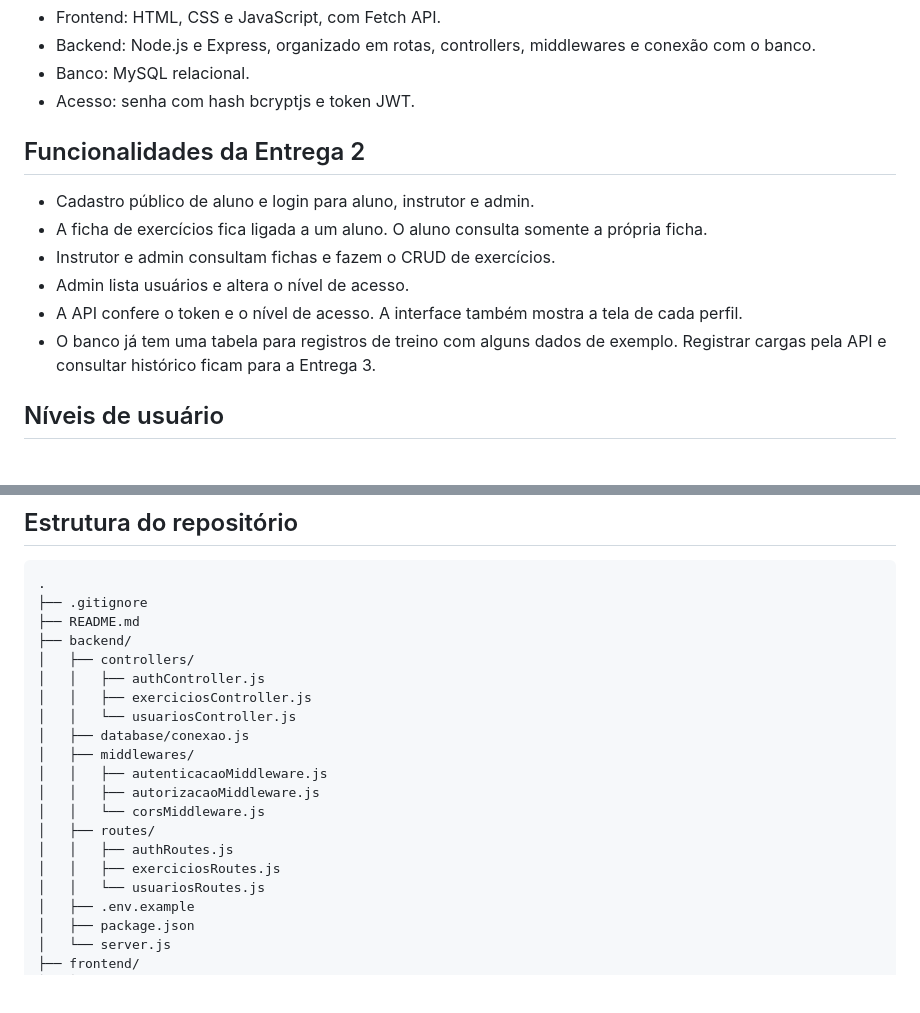
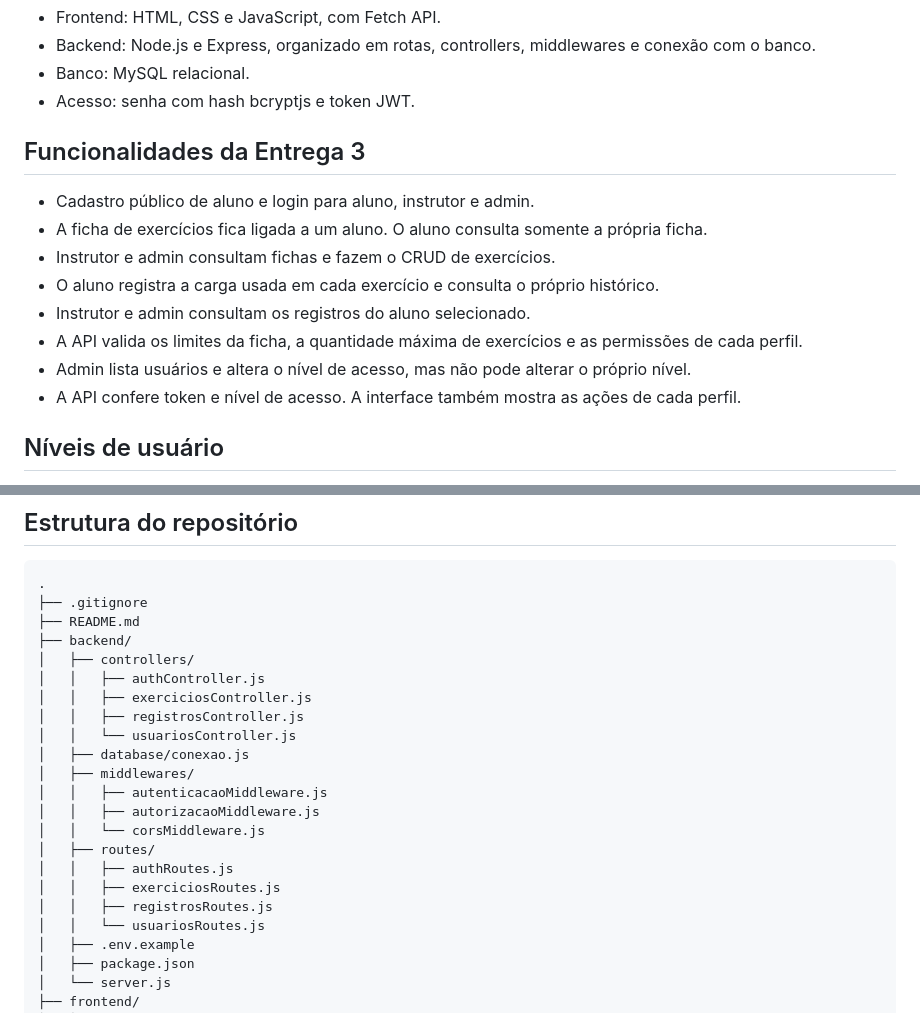
Before and after one commit to RawiMohr/trabalhoDom, a Markdown page: README.md, 2 parts joined by grey strips. Rendered like a GitHub page; blank space fills up the shorter version.

```diff
--- a/README.md
+++ b/README.md
@@ -29,14 +29,16 @@ O Sistema de Treinos organiza as fichas de musculação. O instrutor monta e atu
 * Banco: MySQL relacional.
 * Acesso: senha com hash bcryptjs e token JWT.
 
-## Funcionalidades da Entrega 2
+## Funcionalidades da Entrega 3
 
 * Cadastro público de aluno e login para aluno, instrutor e admin.
 * A ficha de exercícios fica ligada a um aluno. O aluno consulta somente a própria ficha.
 * Instrutor e admin consultam fichas e fazem o CRUD de exercícios.
-* Admin lista usuários e altera o nível de acesso.
-* A API confere o token e o nível de acesso. A interface também mostra a tela de cada perfil.
-* O banco já tem uma tabela para registros de treino com alguns dados de exemplo. Registrar cargas pela API e consultar histórico ficam para a Entrega 3.
+* O aluno registra a carga usada em cada exercício e consulta o próprio histórico.
+* Instrutor e admin consultam os registros do aluno selecionado.
+* A API valida os limites da ficha, a quantidade máxima de exercícios e as permissões de cada perfil.
+* Admin lista usuários e altera o nível de acesso, mas não pode alterar o próprio nível.
+* A API confere token e nível de acesso. A interface também mostra as ações de cada perfil.
 
 ## Níveis de usuário
 
@@ -64,6 +66,7 @@ O cadastro público sempre cria um aluno. Um campo `nivel` enviado pelo navegado
 │   ├── controllers/
 │   │   ├── authController.js
 │   │   ├── exerciciosController.js
+│   │   ├── registrosController.js
 │   │   └── usuariosController.js
 │   ├── database/conexao.js
 │   ├── middlewares/
@@ -73,6 +76,7 @@ O cadastro público sempre cria um aluno. Um campo `nivel` enviado pelo navegado
 │   ├── routes/
 │   │   ├── authRoutes.js
 │   │   ├── exerciciosRoutes.js
+│   │   ├── registrosRoutes.js
 │   │   └── usuariosRoutes.js
 │   ├── .env.example
 │   ├── package.json
```
Also changed, not shown: other parts of README.md (+24 -1 lines).
